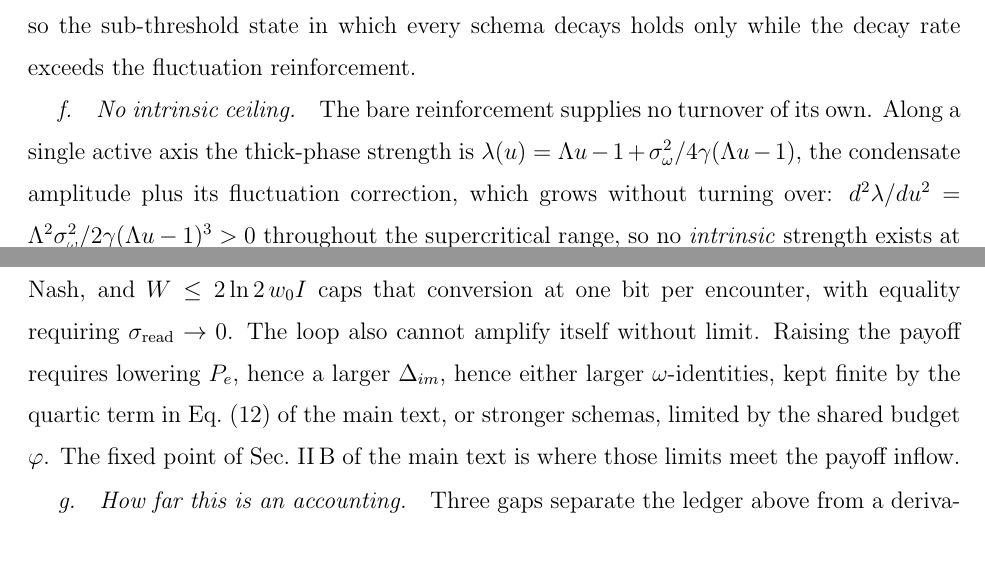
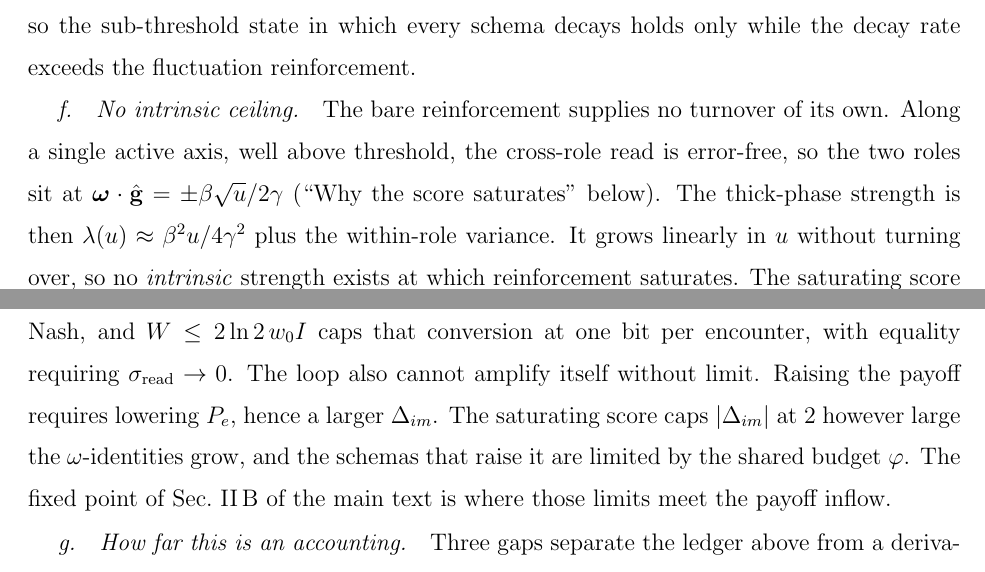
Before and after one commit to mptouzel/role_diff, a LaTeX paper (supplement.tex): two parts of pages 27 and 37 of 41, joined at a grey line, cut so that both start at the same text. Compiled offline with pdfLaTeX.

Commit message:
Supplement: replace the quartic confinement in five paragraphs
Model 2 saturates through error-free reads and the bounded write; No
global identity notes that the harmonic confinement separates the
amplitudes as well as the signs; No intrinsic ceiling derives the
thick-phase strength from the two-role positions (lambda ~ beta^2 u /
4 gamma^2, linear in u); the scope note and the perpetual-motion
paragraph cite the saturating score instead of the quartic term.

Co-Authored-By: Claude Opus 5.5 <noreply@anthropic.com>

```diff
--- a/supplement.tex
+++ b/supplement.tex
@@ -573,7 +573,7 @@ The correction is the mean-field analogue of a Ginzburg shift. It is $O(\sidn^2)
 \end{equation*}
 with equality as the invading schema's share of $\sum_nu_nv_n$ vanishes. Since $\lambda_m$ increases with $u_m$, $u_m^\dagger$ is unstable. Budget pressure raises it, so schemas already drawing on the channel lift the threshold a later entrant must exceed. The two thresholds coincide only as $\sidn\to0$. Below every bifurcation the covariance sits at the noise floor of Eq.~(13) of the main text rather than at zero, so $\lambda_m>0$ and the strengths grow before any role structure exists. A positive $u_m^\dagger$ requires $\alpha\sidn^2/2\gamma<\kappa+\varphi$, and where that fails every seeded schema invades, so the sub-threshold state in which every schema decays holds only while the decay rate exceeds the fluctuation reinforcement.
 
-\paragraph{No intrinsic ceiling.} The bare reinforcement supplies no turnover of its own. Along a single active axis the thick-phase strength is $\lambda(u)=\Lambda u-1+\sidn^2/4\gamma(\Lambda u-1)$, the condensate amplitude plus its fluctuation correction, which grows without turning over: $d^2\lambda/du^2=\Lambda^2\sidn^2/2\gamma(\Lambda u-1)^3>0$ throughout the supercritical range, so no \emph{intrinsic} strength exists at which reinforcement saturates. The quartic confinement of Eq.~(2) of the main text caps the differentiation \emph{amplitude} ($m^2=\beta\mu/\gamma-1$) but not the schema \emph{strength}, which keeps rising as the two role modes separate. Both ceilings of the regime map are therefore imposed rather than emergent.
+\paragraph{No intrinsic ceiling.} The bare reinforcement supplies no turnover of its own. Along a single active axis, well above threshold, the cross-role read is error-free, so the two roles sit at $\w\cdot\hat\g=\pm\beta\sqrt u/2\gamma$ (``Why the score saturates'' below). The thick-phase strength is then $\lambda(u)\approx\beta^2u/4\gamma^2$ plus the within-role variance. It grows linearly in $u$ without turning over, so no \emph{intrinsic} strength exists at which reinforcement saturates. The saturating score caps what each agent presents, and the bounded action keeps $|\w_i|$ finite at fixed strength. Neither caps the schema \emph{strength}, which keeps rising as the two roles separate. Both ceilings of the regime map are therefore imposed rather than emergent.
 
 \paragraph{Why the score saturates.} Sec.~I of the main text places the loop's nonlinearity in the score $s(x)$, with $x=\w\cdot\g_m$. A linear score leaves the two-role state unstable above $\Lambda=2$. Take one axis of an orthogonal repertoire under random pairing, with two roles at $x=\pm x^\ast$ well separated compared with $\sread$. A partner from the other role is then read without error, and its read, $\pm1$, does not depend on either $\omega$-identity. A partner from the agent's own role presents the status difference $s(x_i)-s(x_j)\approx s'(x^\ast)(\delta_i-\delta_j)$, with $\delta$ the deviation from $x^\ast$, and is read at slope $\gain$. Half of an agent's partners hold each role. The cross-role half sets the role position, $x^\ast=\beta u/2\gamma=\Lambda/2\gain$. The same-role half drives the deviation with the linear dynamics of the main text, at gain
 \begin{equation*}
@@ -711,7 +711,7 @@ Two statements survive these caveats. \Cref{SM-eq:sm-sexc} is an entropy rate, s
 
 Their controller admits two forms, and Eq.~(1) of the main text writes the first. A naive controller acts on the readout as though it were the hidden state, which is the fixed-magnitude kick $b_0\g_ma$ here. A Bayesian one scales by the posterior, writing $b_0\g_m\,\mathbb E[a^\ast|S]$ in place of $b_0\g_m\,a$, the confidence rather than the sign. In their engine the Bayesian form yields more power and an efficiency rising monotonically as measurement degrades, while the naive form reaches its efficiency maximum at intermediate error \cite{cocconi2024}. The non-monotonic $\eta$ above is the naive protocol's signature, inverted into a minimum because $\eta$ omits the cost that \cref{SM-eq:sm-sexc} supplies.
 
-\paragraph{Why the loop is not a perpetual motion machine.} The coordination income does not come out of the $\omega$-identity noise. The game supplies it and the environment maintains the game. The loop supplies only the role information that lets a pair reach the payoff above Nash, and $W\le2\ln2\,w_0I$ caps that conversion at one bit per encounter, with equality requiring $\sread\to0$. The loop also cannot amplify itself without limit. Raising the payoff requires lowering $P_e$, hence a larger $\Delta_{im}$, hence either larger $\omega$-identities, kept finite by the quartic term in Eq.~(12) of the main text, or stronger schemas, limited by the shared budget $\varphi$. The fixed point of Sec.~II\,B of the main text is where those limits meet the payoff inflow.
+\paragraph{Why the loop is not a perpetual motion machine.} The coordination income does not come out of the $\omega$-identity noise. The game supplies it and the environment maintains the game. The loop supplies only the role information that lets a pair reach the payoff above Nash, and $W\le2\ln2\,w_0I$ caps that conversion at one bit per encounter, with equality requiring $\sread\to0$. The loop also cannot amplify itself without limit. Raising the payoff requires lowering $P_e$, hence a larger $\Delta_{im}$. The saturating score caps $|\Delta_{im}|$ at $2$ however large the $\omega$-identities grow, and the schemas that raise it are limited by the shared budget $\varphi$. The fixed point of Sec.~II\,B of the main text is where those limits meet the payoff inflow.
 
 \paragraph{How far this is an accounting.} Three gaps separate the ledger above from a derivation. First, the two informations are not conjugate. $I(S;\Delta)-I(a;\Delta)$ concerns the partner's continuous status, while the role label concerns the agent's own persistent position, so showing that the first accounts for the second rather than merely exceeding it requires the encounter-level treatment the mean field removes. Second, the reduced dynamics shows none of this on its own. At fixed schemas the drift is the gradient of Eq.~(12) of the main text with a Boltzmann stationary distribution, which produces no entropy and does no work. The drive has been absorbed into $E$, and the resulting Boltzmann form is the stationary state of a driven process rather than an equilibrium. Third, the model carries three scales and no energy units. The $\omega$-identity temperature $\sidn^2/2$ has units of $|\w|^2$ per unit time, because $E$ is the potential of a velocity. $\sread$ is a status difference, and $w_0$ is a payoff. Writing the ledger in one unit needs two ratios among them, and the model fixes neither.
 
```
Also changed, not shown: supplement.pdf, supplement.tex (6 more changed lines).
